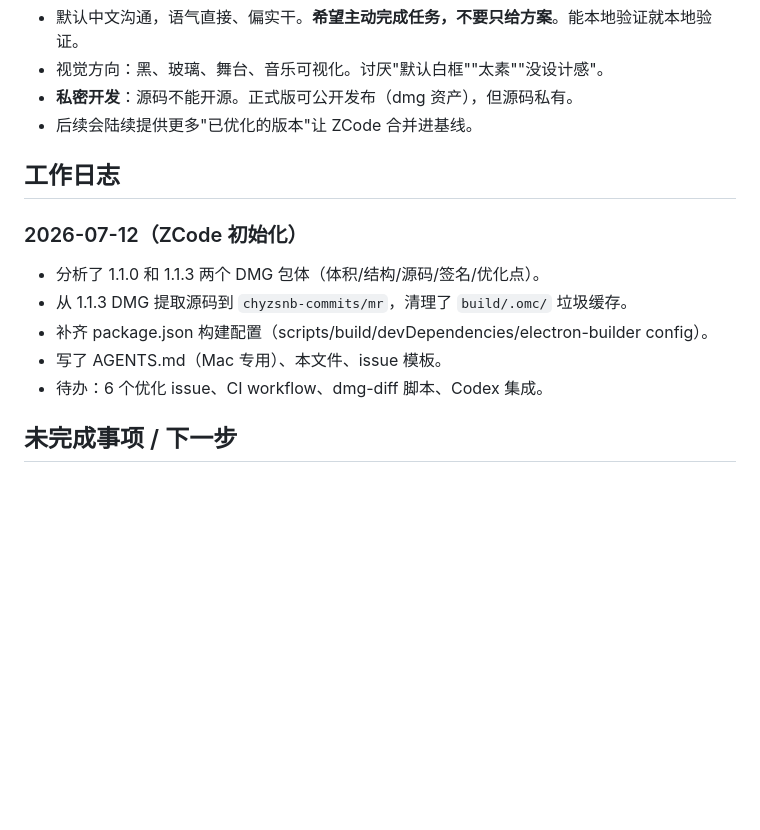
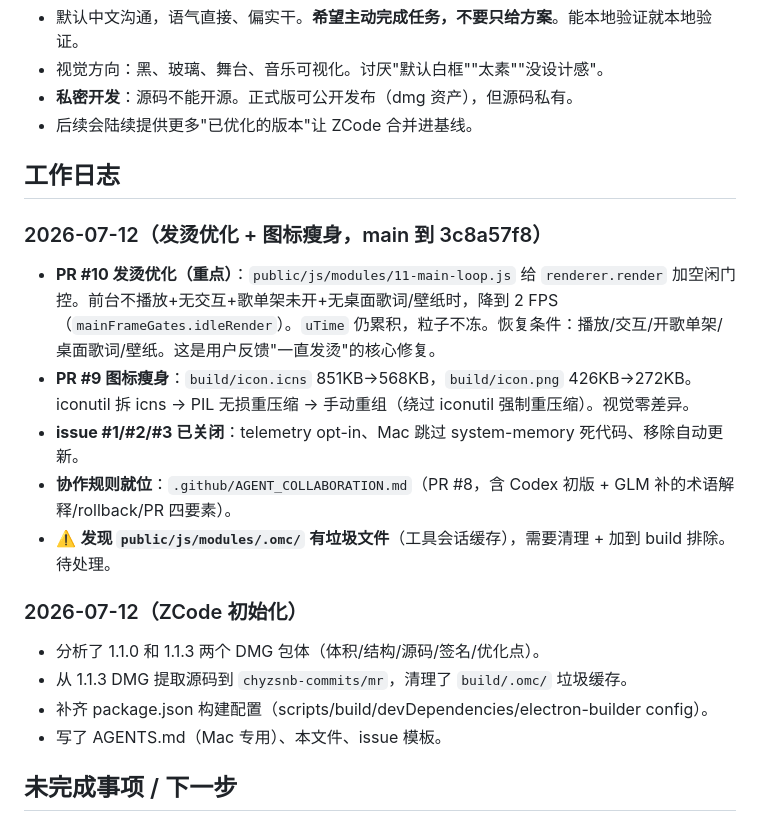
Before and after one commit to chyzsnb-commits/Mineradio-mac-, a Markdown page: AI_HANDOFF.md, the part around the change. Drawn GitHub-style; blank space fills up the shorter version.

Commit message:
docs: 更新 AI_HANDOFF 工作日志（发烫优化 + 图标瘦身记录）

```diff
--- a/AI_HANDOFF.md
+++ b/AI_HANDOFF.md
@@ -28,13 +28,20 @@
 
 ## 工作日志
 
+### 2026-07-12（发烫优化 + 图标瘦身，main 到 3c8a57f8）
+
+- **PR #10 发烫优化（重点）**：`public/js/modules/11-main-loop.js` 给 `renderer.render` 加空闲门控。前台不播放+无交互+歌单架未开+无桌面歌词/壁纸时，降到 2 FPS（`mainFrameGates.idleRender`）。`uTime` 仍累积，粒子不冻。恢复条件：播放/交互/开歌单架/桌面歌词/壁纸。这是用户反馈"一直发烫"的核心修复。
+- **PR #9 图标瘦身**：`build/icon.icns` 851KB→568KB，`build/icon.png` 426KB→272KB。iconutil 拆 icns → PIL 无损重压缩 → 手动重组（绕过 iconutil 强制重压缩）。视觉零差异。
+- **issue #1/#2/#3 已关闭**：telemetry opt-in、Mac 跳过 system-memory 死代码、移除自动更新。
+- **协作规则就位**：`.github/AGENT_COLLABORATION.md`（PR #8，含 Codex 初版 + GLM 补的术语解释/rollback/PR 四要素）。
+- ⚠️ **发现 `public/js/modules/.omc/` 有垃圾文件**（工具会话缓存），需要清理 + 加到 build 排除。待处理。
+
 ### 2026-07-12（ZCode 初始化）
 
 - 分析了 1.1.0 和 1.1.3 两个 DMG 包体（体积/结构/源码/签名/优化点）。
 - 从 1.1.3 DMG 提取源码到 `chyzsnb-commits/mr`，清理了 `build/.omc/` 垃圾缓存。
 - 补齐 package.json 构建配置（scripts/build/devDependencies/electron-builder config）。
 - 写了 AGENTS.md（Mac 专用）、本文件、issue 模板。
-- 待办：6 个优化 issue、CI workflow、dmg-diff 脚本、Codex 集成。
 
 ## 未完成事项 / 下一步
 
```
